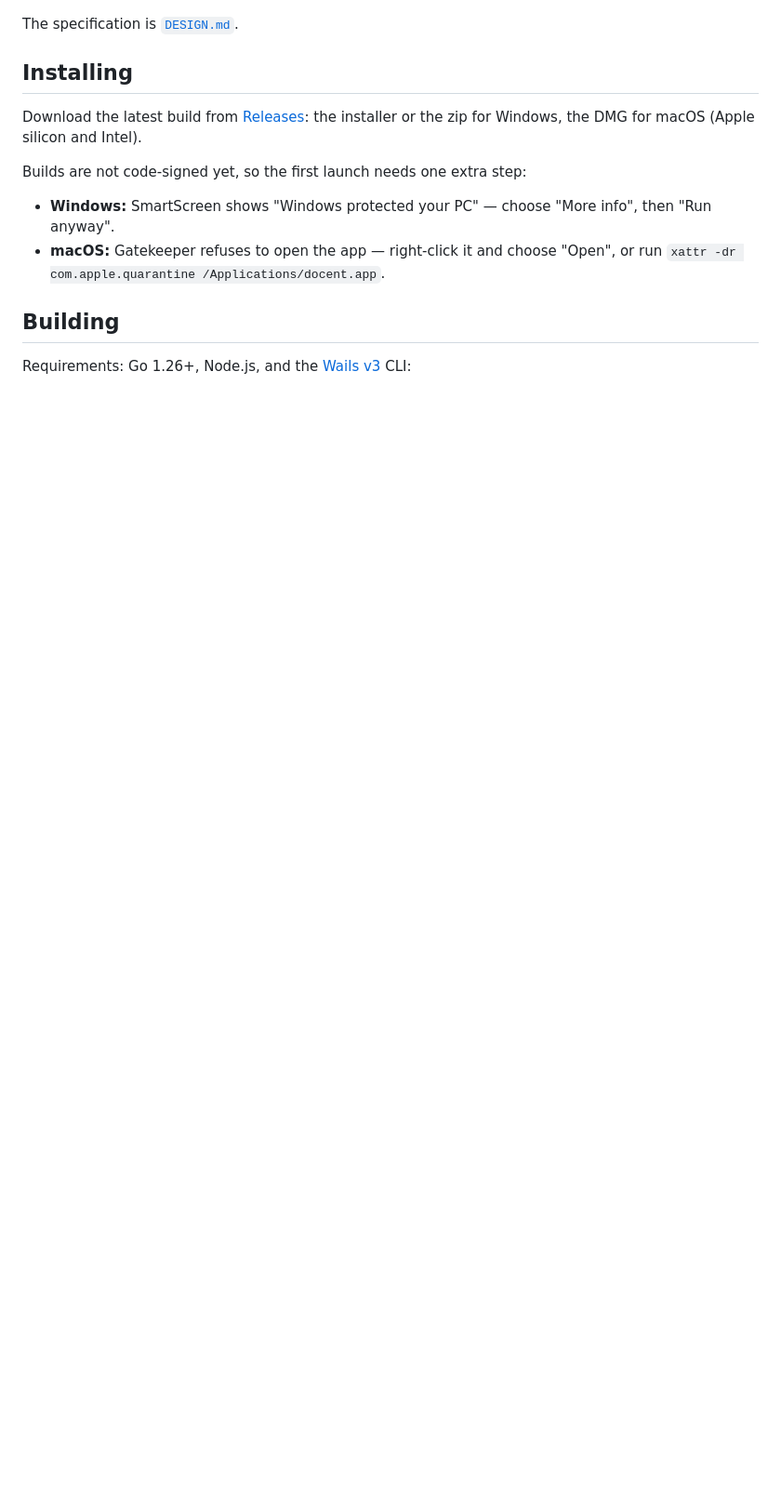
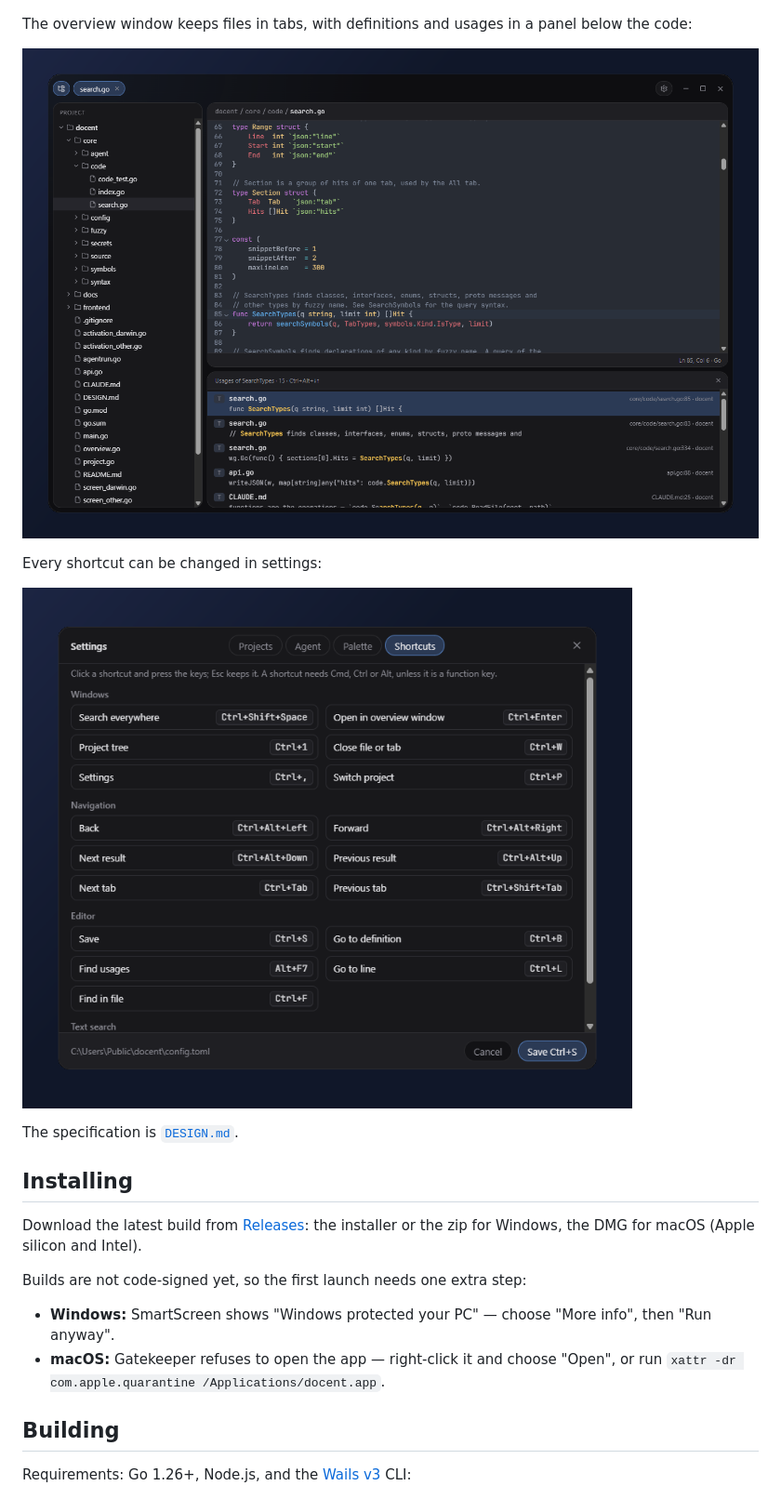
Before and after one commit to syncended/docent, a Markdown page: README.md, the part around the change. Shown at 93% size. GitHub-like rendering; pictures changed too: docs/screenshots/overview.png (added), docs/screenshots/settings.png (added); blank space fills up the shorter version.

Commit message:
Refresh the screenshots; add the overview window and settings
Retaken from the current build on the docent repository: the palette,
the viewer, the overview window with a file and its usages, and the
Shortcuts tab of settings.

Co-Authored-By: Claude Fable 5.1 <noreply@anthropic.com>

```diff
--- a/README.md
+++ b/README.md
@@ -38,6 +38,15 @@ and full-text search work for everything else.
 Opening a result shows the file next to the search and the project tree:
 
 ![Viewer with search results and project tree](docs/screenshots/viewer.png)
+
+The overview window keeps files in tabs, with definitions and usages in a
+panel below the code:
+
+![Overview window with a file open and its usages](docs/screenshots/overview.png)
+
+Every shortcut can be changed in settings:
+
+![Settings, the Shortcuts tab](docs/screenshots/settings.png)
 
 The specification is [`DESIGN.md`](DESIGN.md).
 
```
Also changed, not shown: docs/screenshots/palette.png, docs/screenshots/viewer.png.
